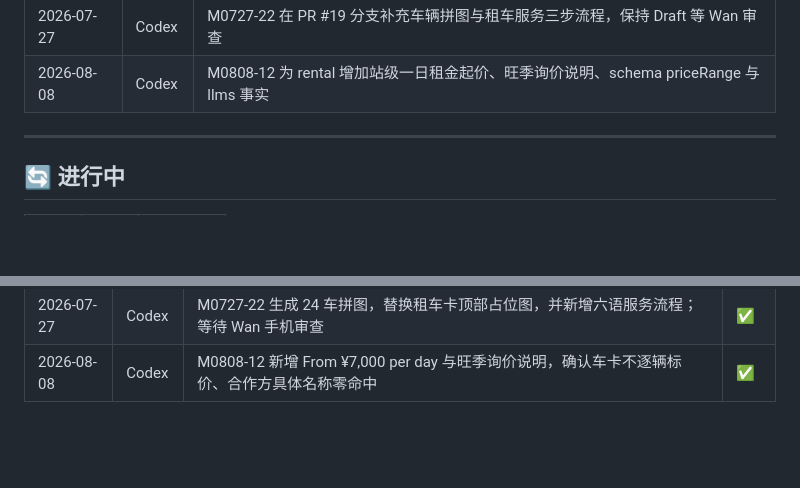
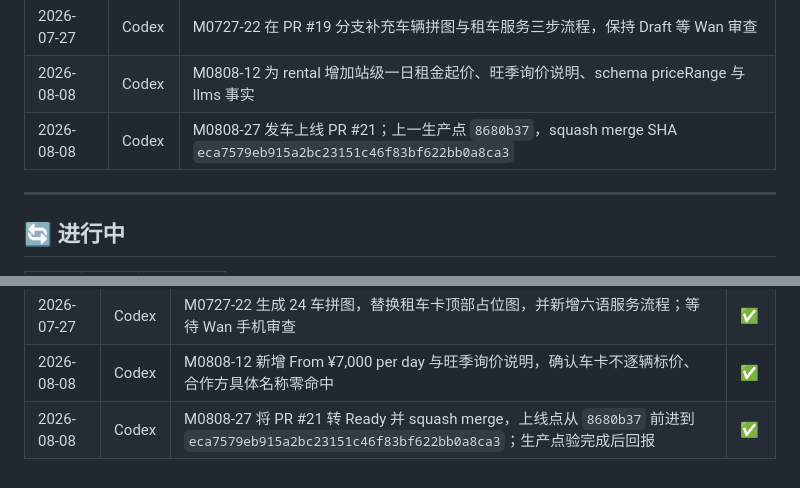
Before and after one commit to wanjiaoben/rental, a Markdown page: records.md, 2 parts joined by grey strips. Drawn GitHub-style; blank space fills up the shorter version.

Commit message:
M0808-27 rental: record production merge SHA
Record-only follow-up for PR #21 production launch. Previous production point: 8680b37; PR #21 merge SHA: eca7579eb915a2bc23151c46f83bf622bb0a8ca3.

```diff
--- a/records.md
+++ b/records.md
@@ -26,6 +26,7 @@
 | 2026-07-27 | Codex | M0727-21 新增 Vehicles 车辆区块、24 张车辆图片与 Vehicle 结构化数据 Draft PR |
 | 2026-07-27 | Codex | M0727-22 在 PR #19 分支补充车辆拼图与租车服务三步流程，保持 Draft 等 Wan 审查 |
 | 2026-08-08 | Codex | M0808-12 为 rental 增加站级一日租金起价、旺季询价说明、schema priceRange 与 llms 事实 |
+| 2026-08-08 | Codex | M0808-27 发车上线 PR #21；上一生产点 `8680b37`，squash merge SHA `eca7579eb915a2bc23151c46f83bf622bb0a8ca3` |
 
 ---
 
@@ -74,3 +75,4 @@
 | 2026-07-27 | Codex | M0727-21 从车型 PDF 抽取 24 张车辆主图，新增车辆卡片与结构化数据；等待 Wan 审查链接确认 | ✅ |
 | 2026-07-27 | Codex | M0727-22 生成 24 车拼图，替换租车卡顶部占位图，并新增六语服务流程；等待 Wan 手机审查 | ✅ |
 | 2026-08-08 | Codex | M0808-12 新增 From ¥7,000 per day 与旺季询价说明，确认车卡不逐辆标价、合作方具体名称零命中 | ✅ |
+| 2026-08-08 | Codex | M0808-27 将 PR #21 转 Ready 并 squash merge，上线点从 `8680b37` 前进到 `eca7579eb915a2bc23151c46f83bf622bb0a8ca3`；生产点验完成后回报 | ✅ |
```
